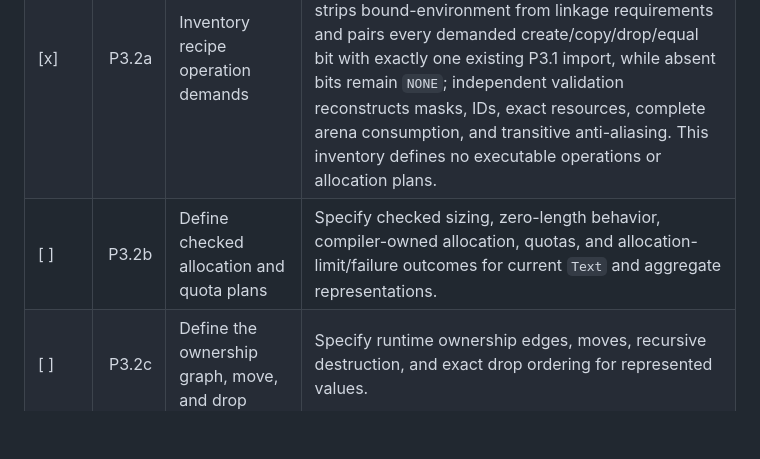
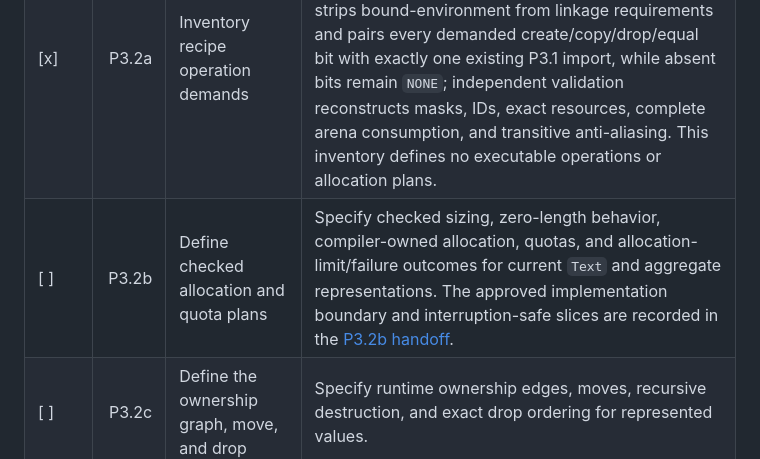
Before and after one commit to keyboardspecialist/sol-lang, a Markdown page: TODO.md, the part around the change. Drawn GitHub-style; blank space fills up the shorter version.

Commit message:
record P3.2b implementation handoff

```diff
--- a/TODO.md
+++ b/TODO.md
@@ -223,7 +223,7 @@ external dependencies, public IR, concurrency, or broader handlers.
 | [ ] | P3.W1 | Bounded Wasm ABI Integration Experiment | Timebox after P3.1 has tested conventions: record candidate tool versions, validate and execute a minimal scalar call/result/failure module, and report ABI/tool mismatches. Add allocation, cleanup, or host imports only after the relevant P3.2-P3.4 conventions are tested. Inform, but do not complete, P4.1, 47W, 48C, component support, E6 Wasm execution, backend integration, or build tooling. |
 | [ ] | P3.2 | Define bounded allocation and owned-value operations | P3.2a is complete; P3.2b-P3.2f remain required before this parent checkpoint is complete. Specify compiler-owned allocation for current `Text` and aggregate representations without introducing the user allocator/resource model from tasks 36-38. |
 | [x] | P3.2a | Inventory recipe operation demands | A separate bounded `SolMirRuntimeValues` owner borrows authenticated immutable P3.1 conventions and owns one same-ID record per concrete recipe. It strips bound-environment from linkage requirements and pairs every demanded create/copy/drop/equal bit with exactly one existing P3.1 import, while absent bits remain `NONE`; independent validation reconstructs masks, IDs, exact resources, complete arena consumption, and transitive anti-aliasing. This inventory defines no executable operations or allocation plans. |
-| [ ] | P3.2b | Define checked allocation and quota plans | Specify checked sizing, zero-length behavior, compiler-owned allocation, quotas, and allocation-limit/failure outcomes for current `Text` and aggregate representations. |
+| [ ] | P3.2b | Define checked allocation and quota plans | Specify checked sizing, zero-length behavior, compiler-owned allocation, quotas, and allocation-limit/failure outcomes for current `Text` and aggregate representations. The approved implementation boundary and interruption-safe slices are recorded in the [P3.2b handoff](docs/p3.2b-handoff.md). |
 | [ ] | P3.2c | Define the ownership graph, move, and drop | Specify runtime ownership edges, moves, recursive destruction, and exact drop ordering for represented values. |
 | [ ] | P3.2d | Define transactional deep copy | Specify bounded deep copy with rollback and no partially published destination on failure. |
 | [ ] | P3.2e | Define allocation-free equality | Specify recursive represented-value equality without allocation and with bounded work/depth policy. |
```
Also changed, not shown: docs/p3.2b-handoff.md (added, +122 -0 lines).
